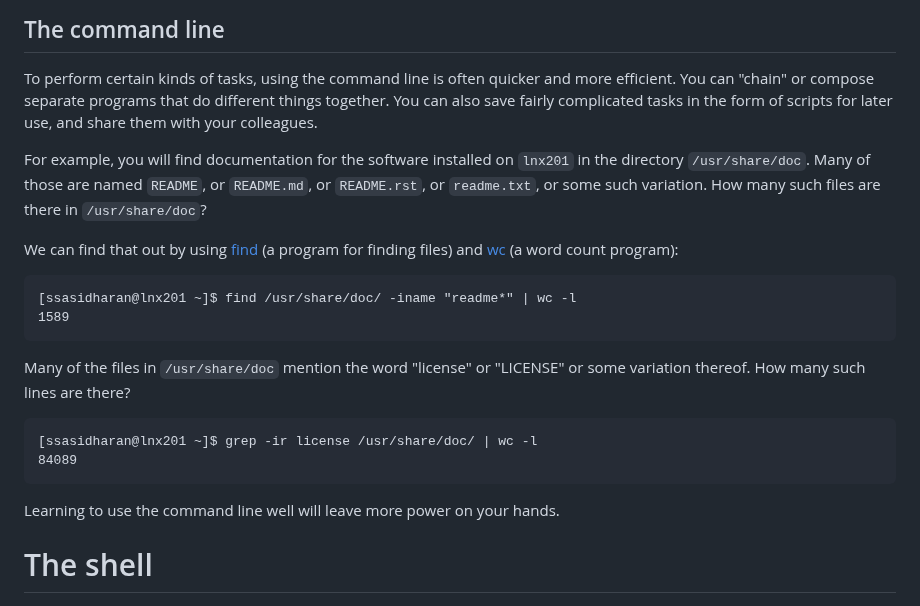
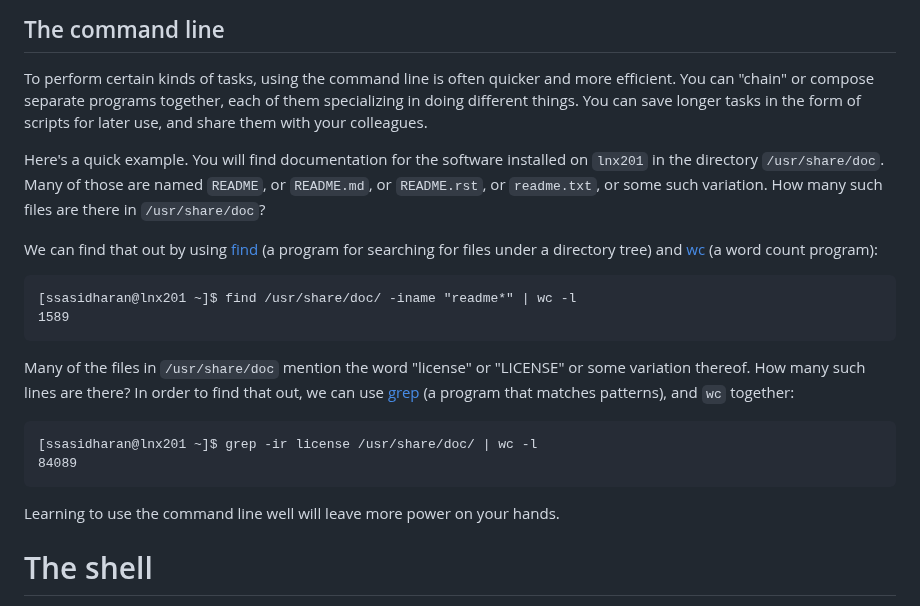
Before and after one commit to RENCI-NRIG/x-cite, a Markdown page: theme2/SF100/linux-commandline-scripting.md, the part around one of its changes. Drawn GitHub-style.

Commit message:
Update command line intro

````diff
--- a/theme2/SF100/linux-commandline-scripting.md
+++ b/theme2/SF100/linux-commandline-scripting.md
@@ -30,17 +30,18 @@ You probably know all this already, so let us skip ahead.
 
 To perform certain kinds of tasks, using the command line is often
 quicker and more efficient.  You can "chain" or compose separate
-programs that do different things together.  You can also save fairly
-complicated tasks in the form of scripts for later use, and share them
-with your colleagues.
+programs together, each of them specializing in doing different
+things.  You can save longer tasks in the form of scripts for later
+use, and share them with your colleagues.
 
-For example, you will find documentation for the software installed on
-`lnx201` in the directory `/usr/share/doc`.  Many of those are named
-`README`, or `README.md`, or `README.rst`, or `readme.txt`, or some
-such variation. How many such files are there in `/usr/share/doc`?
+Here's a quick example. You will find documentation for the software
+installed on `lnx201` in the directory `/usr/share/doc`.  Many of
+those are named `README`, or `README.md`, or `README.rst`, or
+`readme.txt`, or some such variation. How many such files are there in
+`/usr/share/doc`?
 
-We can find that out by using [find] (a program for finding files) and
-[wc] (a word count program):
+We can find that out by using [find] (a program for searching for
+files under a directory tree) and [wc] (a word count program):
 
 ```{.bash}
 [ssasidharan@lnx201 ~]$ find /usr/share/doc/ -iname "readme*" | wc -l
@@ -49,6 +50,8 @@ We can find that out by using [find] (a program for finding files) and
 
 Many of the files in `/usr/share/doc` mention the word "license" or
 "LICENSE" or some variation thereof.  How many such lines are there?
+In order to find that out, we can use [grep] (a program that matches
+patterns), and `wc` together:
 
 ```{.bash}
 [ssasidharan@lnx201 ~]$ grep -ir license /usr/share/doc/ | wc -l
````
Also changed, not shown: other parts of theme2/SF100/linux-commandline-scripting.md (+1 -0 lines).
